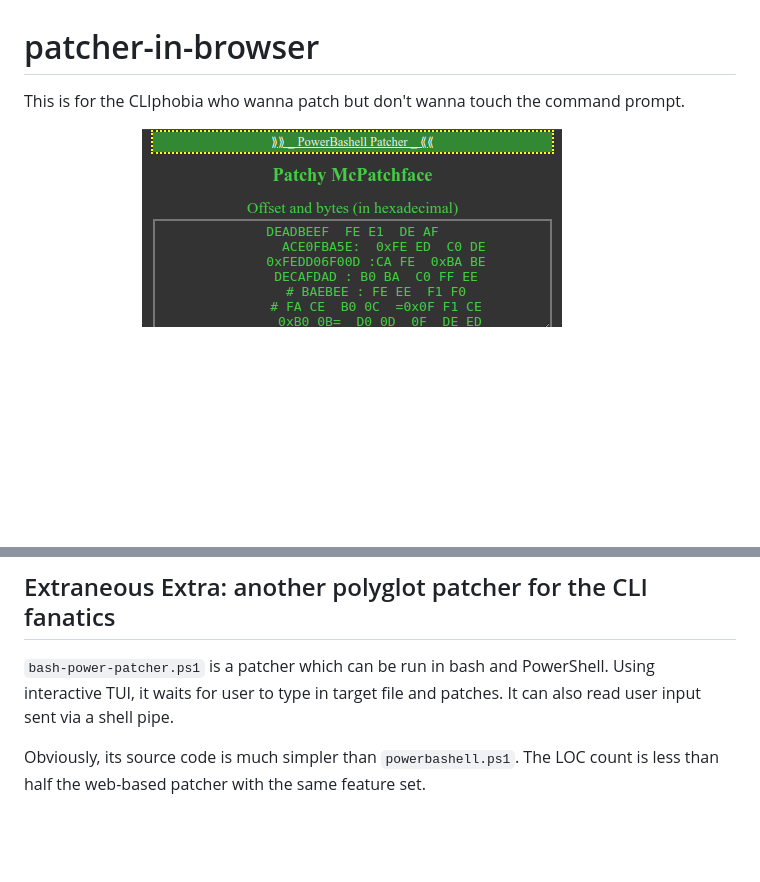
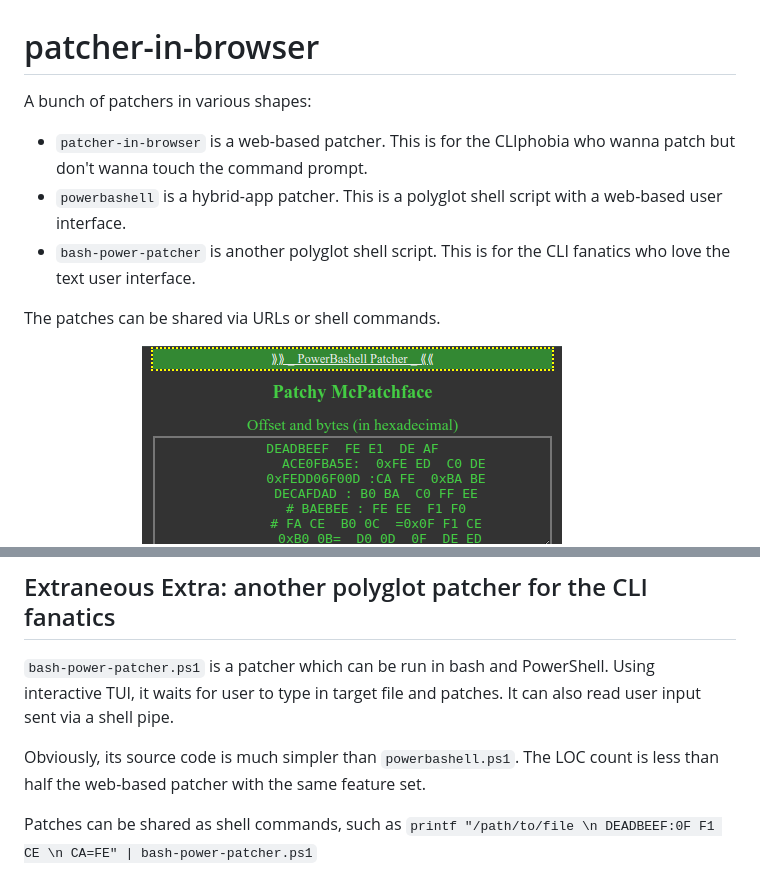
Before and after one commit to Destitute-Streetdwelling-Guttersnipe/patcher-in-browser, a Markdown page: README.md, 2 parts joined by grey strips. Rendered like a GitHub page; blank space fills up the shorter version.

Commit message:
documentation

```diff
--- a/README.md
+++ b/README.md
@@ -1,5 +1,12 @@
 # patcher-in-browser
-This is for the CLIphobia who wanna patch but don't wanna touch the command prompt.
+
+A bunch of patchers in various shapes:
+
+- `patcher-in-browser` is a web-based patcher. This is for the CLIphobia who wanna patch but don't wanna touch the command prompt.
+- `powerbashell` is a hybrid-app patcher. This is a polyglot shell script with a web-based user interface.
+- `bash-power-patcher` is another polyglot shell script. This is for the CLI fanatics who love the text user interface.
+
+The patches can be shared via URLs or shell commands.
 
 ![patcher-in-browser](https://github.com/Destitute-Streetdwelling-Guttersnipe/patcher-in-browser/assets/90743025/1c228cef-90b1-4315-bff5-6fa026cfb7df)
 ![powerbashell](./doc/powerbashell--small.png)
@@ -68,4 +75,6 @@ It can also read user input sent via a shell pipe.
 
 Obviously, its source code is much simpler than `powerbashell.ps1`. The LOC count is less than half the web-based patcher with the same feature set.
 
+Patches can be shared as shell commands, such as `printf "/path/to/file \n DEADBEEF:0F F1 CE \n CA=FE" | bash-power-patcher.ps1`
+
 ![bash-power-patcher](./doc/bash-power-patcher.png)
```
